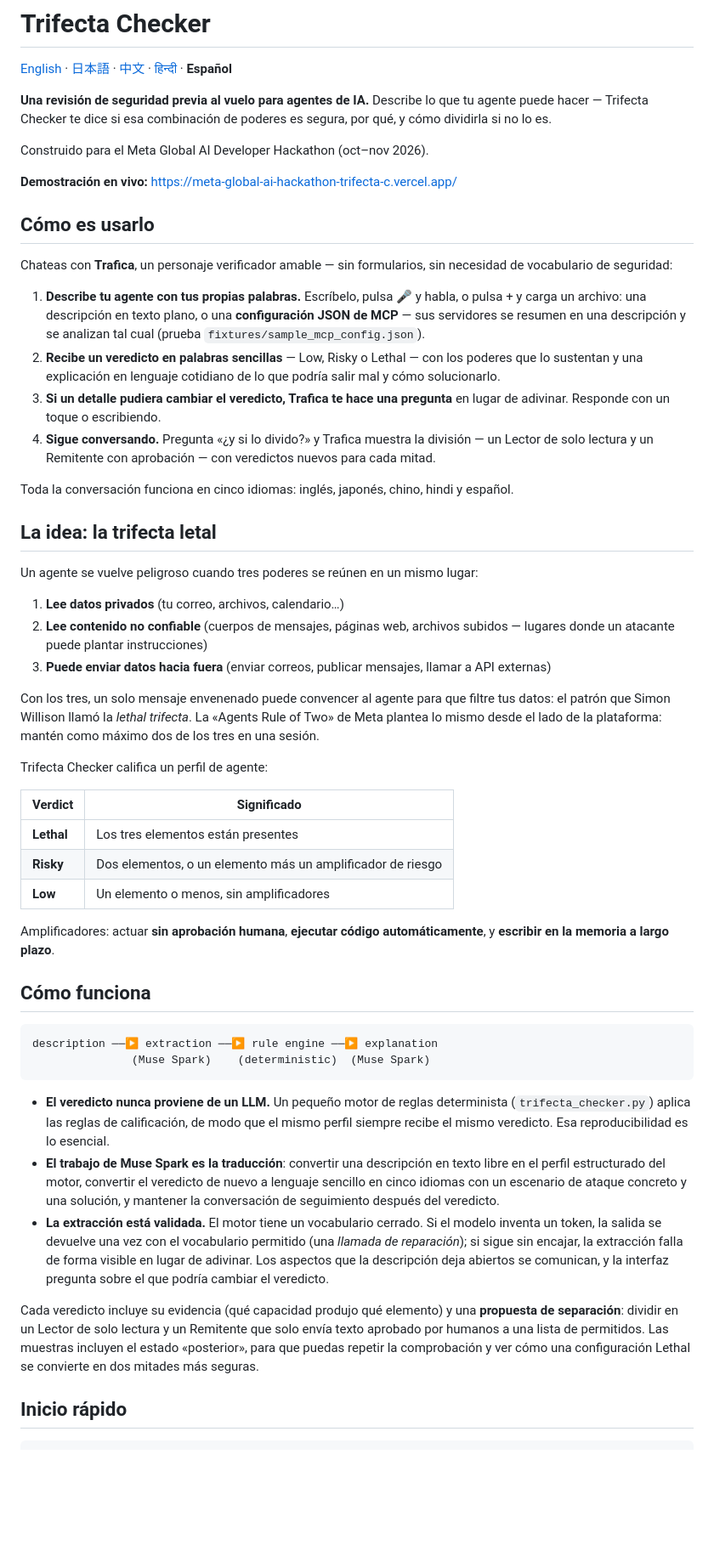
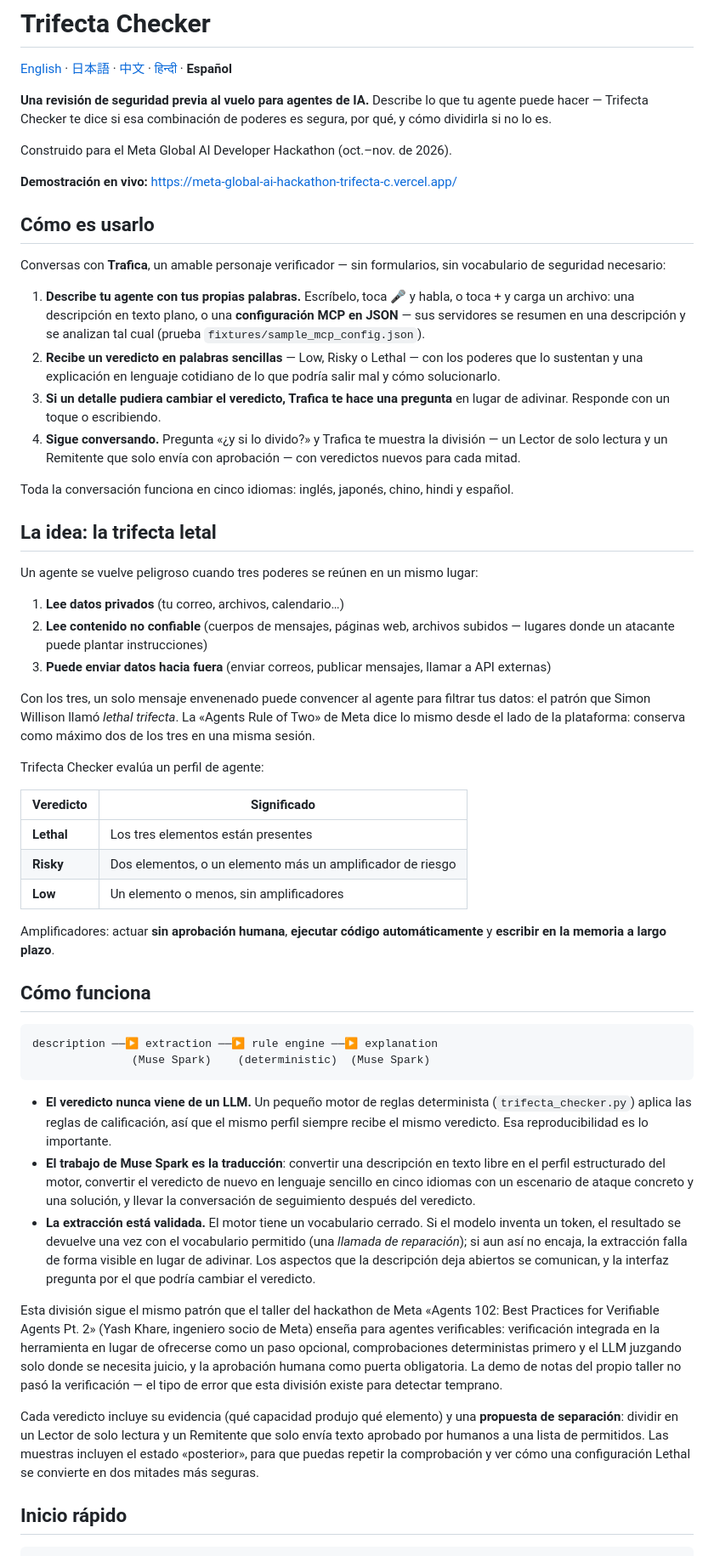
Before and after one commit to moruku36/meta-global-ai-hackathon-trifecta-checker, a Markdown page: README.es.md, the part around one of its changes. Shown at 85% size. Drawn GitHub-style; blank space fills up the shorter version.

````diff
--- a/README.es.md
+++ b/README.es.md
@@ -6,27 +6,27 @@
 Trifecta Checker te dice si esa combinación de poderes es segura, por qué,
 y cómo dividirla si no lo es.
 
-Construido para el Meta Global AI Developer Hackathon (oct–nov 2026).
+Construido para el Meta Global AI Developer Hackathon (oct.–nov. de 2026).
 
 **Demostración en vivo:** https://meta-global-ai-hackathon-trifecta-c.vercel.app/
 
 
 ## Cómo es usarlo
 
-Chateas con **Trafica**, un personaje verificador amable — sin formularios, sin
-necesidad de vocabulario de seguridad:
+Conversas con **Trafica**, un amable personaje verificador — sin formularios, sin
+vocabulario de seguridad necesario:
 
-1. **Describe tu agente con tus propias palabras.** Escríbelo, pulsa 🎤 y habla, o
-   pulsa + y carga un archivo: una descripción en texto plano, o una **configuración
-   JSON de MCP** — sus servidores se resumen en una descripción
+1. **Describe tu agente con tus propias palabras.** Escríbelo, toca 🎤 y habla, o
+   toca + y carga un archivo: una descripción en texto plano, o una **configuración
+   MCP en JSON** — sus servidores se resumen en una descripción
    y se analizan tal cual (prueba `fixtures/sample_mcp_config.json`).
 2. **Recibe un veredicto en palabras sencillas** — Low, Risky o Lethal — con los poderes
    que lo sustentan y una explicación en lenguaje cotidiano de lo que podría salir mal
    y cómo solucionarlo.
 3. **Si un detalle pudiera cambiar el veredicto, Trafica te hace una pregunta**
    en lugar de adivinar. Responde con un toque o escribiendo.
-4. **Sigue conversando.** Pregunta «¿y si lo divido?» y Trafica muestra la división —
-   un Lector de solo lectura y un Remitente con aprobación — con veredictos nuevos para
+4. **Sigue conversando.** Pregunta «¿y si lo divido?» y Trafica te muestra la división —
+   un Lector de solo lectura y un Remitente que solo envía con aprobación — con veredictos nuevos para
    cada mitad.
 
 Toda la conversación funciona en cinco idiomas: inglés, japonés, chino,
@@ -41,20 +41,20 @@ Un agente se vuelve peligroso cuando tres poderes se reúnen en un mismo lugar:
    donde un atacante puede plantar instrucciones)
 3. **Puede enviar datos hacia fuera** (enviar correos, publicar mensajes, llamar a API externas)
 
-Con los tres, un solo mensaje envenenado puede convencer al agente para que filtre
-tus datos: el patrón que Simon Willison llamó la *lethal trifecta*. La
-«Agents Rule of Two» de Meta plantea lo mismo desde el lado de la plataforma: mantén como
-máximo dos de los tres en una sesión.
+Con los tres, un solo mensaje envenenado puede convencer al agente para filtrar
+tus datos: el patrón que Simon Willison llamó *lethal trifecta*. La
+«Agents Rule of Two» de Meta dice lo mismo desde el lado de la plataforma: conserva como
+máximo dos de los tres en una misma sesión.
 
-Trifecta Checker califica un perfil de agente:
+Trifecta Checker evalúa un perfil de agente:
 
-| Verdict | Significado |
+| Veredicto | Significado |
 |---|---|
 | **Lethal** | Los tres elementos están presentes |
 | **Risky** | Dos elementos, o un elemento más un amplificador de riesgo |
 | **Low** | Un elemento o menos, sin amplificadores |
 
-Amplificadores: actuar **sin aprobación humana**, **ejecutar código automáticamente**, y
+Amplificadores: actuar **sin aprobación humana**, **ejecutar código automáticamente** y
 **escribir en la memoria a largo plazo**.
 
 ## Cómo funciona
@@ -64,25 +64,34 @@ description ──▶ extraction ──▶ rule engine ──▶ explanation
                (Muse Spark)    (deterministic)  (Muse Spark)
 ```
 
-- **El veredicto nunca proviene de un LLM.** Un pequeño motor de reglas determinista
-  (`trifecta_checker.py`) aplica las reglas de calificación, de modo que el mismo perfil
-  siempre recibe el mismo veredicto. Esa reproducibilidad es lo esencial.
+- **El veredicto nunca viene de un LLM.** Un pequeño motor de reglas determinista
+  (`trifecta_checker.py`) aplica las reglas de calificación, así que el mismo perfil
+  siempre recibe el mismo veredicto. Esa reproducibilidad es lo importante.
 - **El trabajo de Muse Spark es la traducción**: convertir una descripción en texto libre en
-  el perfil estructurado del motor, convertir el veredicto de nuevo a lenguaje
-  sencillo en cinco idiomas con un escenario de ataque concreto y una solución,
-  y mantener la conversación de seguimiento después del veredicto.
+  el perfil estructurado del motor, convertir el veredicto de nuevo en lenguaje sencillo
+  en cinco idiomas con un escenario de ataque concreto y una solución,
+  y llevar la conversación de seguimiento después del veredicto.
 - **La extracción está validada.** El motor tiene un vocabulario cerrado. Si el
-  modelo inventa un token, la salida se devuelve una vez con el vocabulario
-  permitido (una *llamada de reparación*); si sigue sin encajar, la extracción falla
+  modelo inventa un token, el resultado se devuelve una vez con el vocabulario
+  permitido (una *llamada de reparación*); si aun así no encaja, la extracción falla
   de forma visible en lugar de adivinar. Los aspectos que la descripción deja abiertos se
-  comunican, y la interfaz pregunta sobre el que podría cambiar el
+  comunican, y la interfaz pregunta por el que podría cambiar el
   veredicto.
+
+Esta división sigue el mismo patrón que el taller del hackathon de Meta
+«Agents 102: Best Practices for Verifiable Agents Pt. 2» (Yash Khare,
+ingeniero socio de Meta) enseña para agentes verificables: verificación
+integrada en la herramienta en lugar de ofrecerse como un paso opcional,
+comprobaciones deterministas primero y el LLM juzgando solo donde se necesita
+juicio, y la aprobación humana como puerta obligatoria. La
+demo de notas del propio taller no pasó la verificación — el tipo de error que esta división
+existe para detectar temprano.
 
 Cada veredicto incluye su evidencia (qué capacidad produjo qué
 elemento) y una **propuesta de separación**: dividir en un Lector de solo lectura y un
 Remitente que solo envía texto aprobado por humanos a una lista de permitidos. Las muestras
-incluyen el estado «posterior», para que puedas repetir la comprobación y ver cómo una configuración
-Lethal se convierte en dos mitades más seguras.
+incluyen el estado «posterior», para que puedas repetir la comprobación y ver cómo una configuración Lethal
+se convierte en dos mitades más seguras.
 
 ## Inicio rápido
 
````
Also changed, not shown: other parts of README.es.md (+7 -7 lines), README.hi.md (+42 -80 lines).
